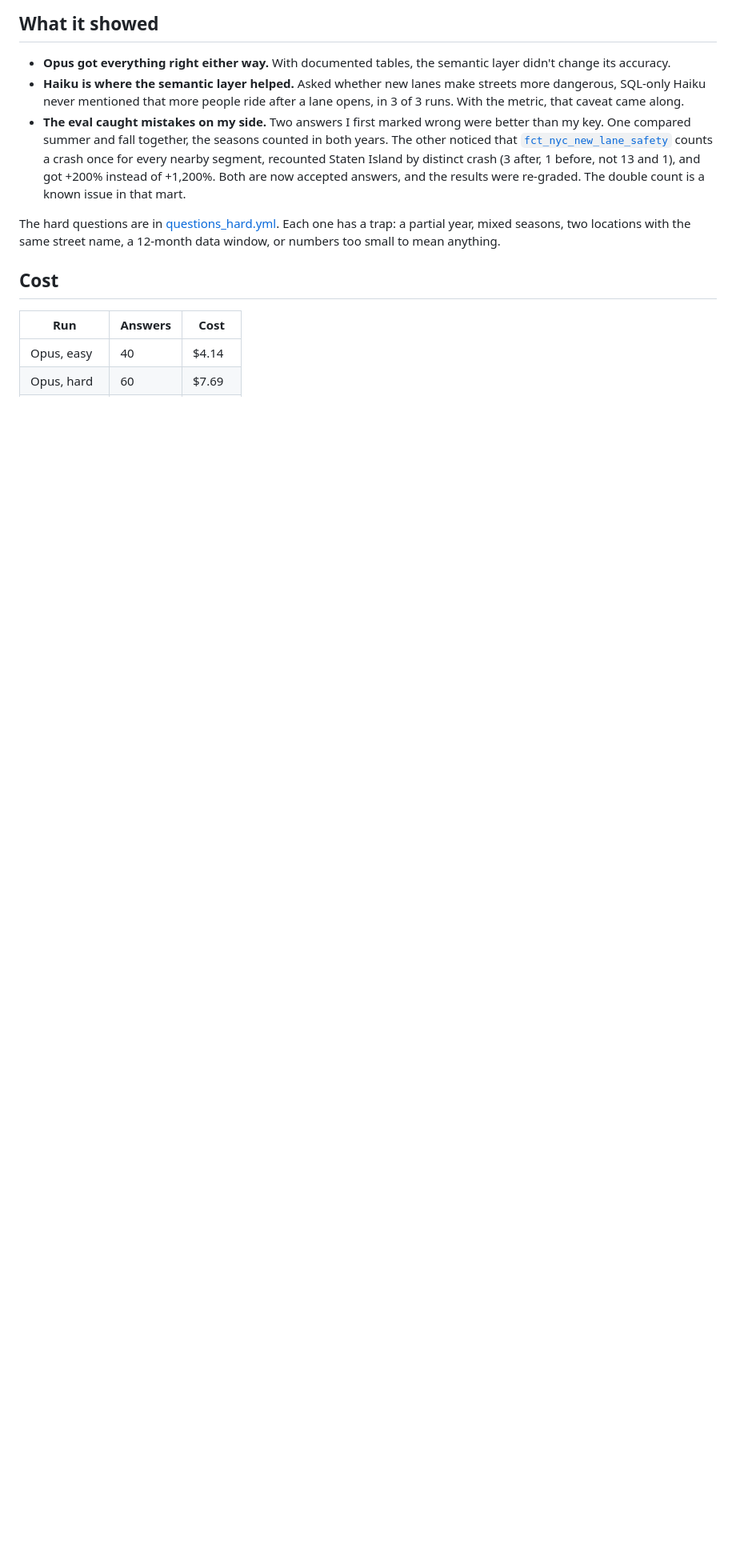
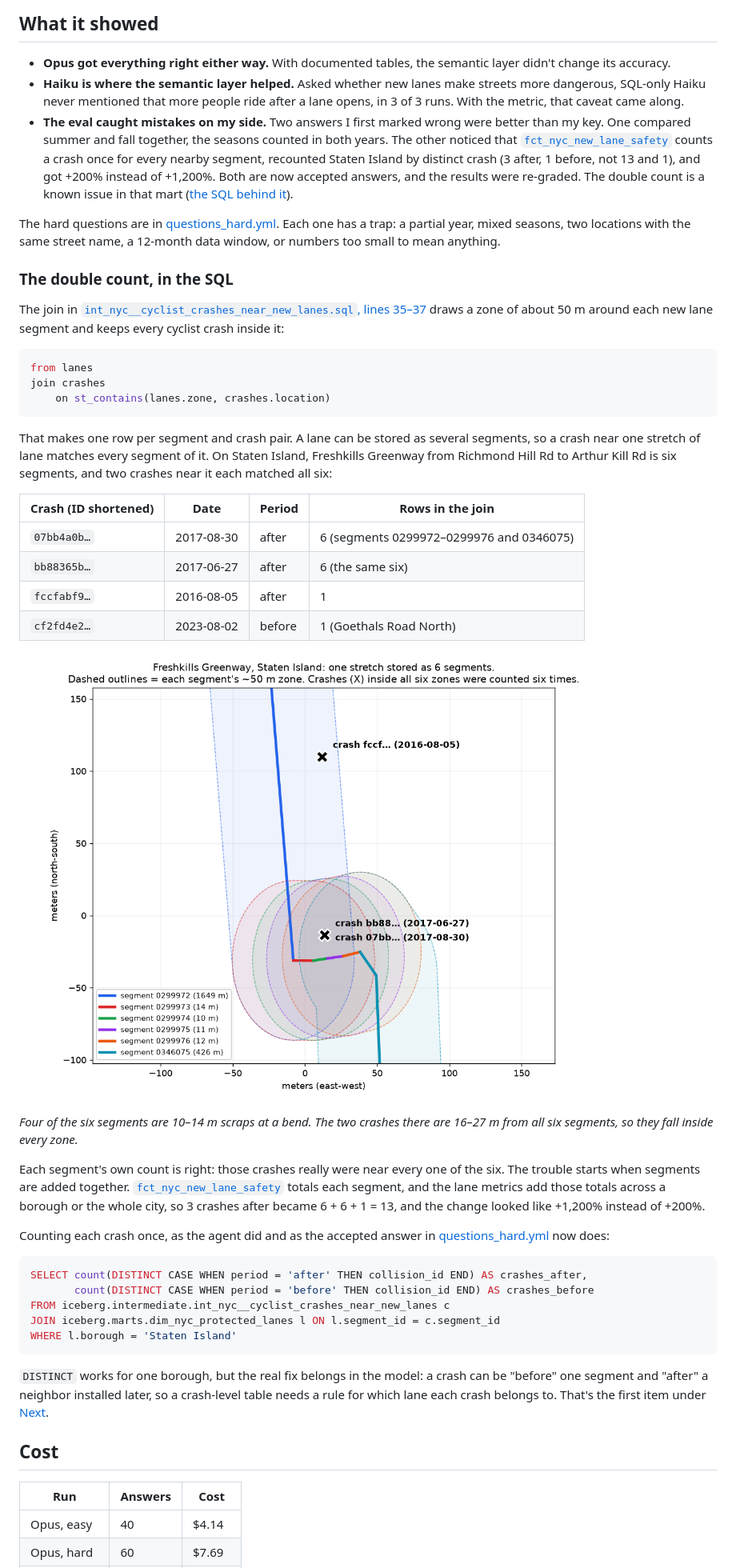
Before and after one commit to amanda-nathan/bike-lane-lakehouse, a Markdown page: evals/RESULTS.md, the part around one of its changes. Shown at 80% size. Rendered like a GitHub page; pictures changed too: evals/img/double_count_map.png (added); blank space fills up the shorter version.

Commit message:
Show the SQL, real rows, and a map behind the double count in the eval results

````diff
--- a/evals/RESULTS.md
+++ b/evals/RESULTS.md
@@ -17,9 +17,46 @@ Haiku's misses on the easy set are rounding (0.4 for 0.404).
 
 - **Opus got everything right either way.** With documented tables, the semantic layer didn't change its accuracy.
 - **Haiku is where the semantic layer helped.** Asked whether new lanes make streets more dangerous, SQL-only Haiku never mentioned that more people ride after a lane opens, in 3 of 3 runs. With the metric, that caveat came along.
-- **The eval caught mistakes on my side.** Two answers I first marked wrong were better than my key. One compared summer and fall together, the seasons counted in both years. The other noticed that [`fct_nyc_new_lane_safety`](../dbt/models/marts/fct_nyc_new_lane_safety.sql) counts a crash once for every nearby segment, recounted Staten Island by distinct crash (3 after, 1 before, not 13 and 1), and got +200% instead of +1,200%. Both are now accepted answers, and the results were re-graded. The double count is a known issue in that mart.
+- **The eval caught mistakes on my side.** Two answers I first marked wrong were better than my key. One compared summer and fall together, the seasons counted in both years. The other noticed that [`fct_nyc_new_lane_safety`](../dbt/models/marts/fct_nyc_new_lane_safety.sql) counts a crash once for every nearby segment, recounted Staten Island by distinct crash (3 after, 1 before, not 13 and 1), and got +200% instead of +1,200%. Both are now accepted answers, and the results were re-graded. The double count is a known issue in that mart ([the SQL behind it](#the-double-count-in-the-sql)).
 
 The hard questions are in [questions_hard.yml](questions_hard.yml). Each one has a trap: a partial year, mixed seasons, two locations with the same street name, a 12-month data window, or numbers too small to mean anything.
+
+### The double count, in the SQL
+
+The join in [`int_nyc__cyclist_crashes_near_new_lanes.sql`, lines 35–37](../dbt/models/intermediate/int_nyc__cyclist_crashes_near_new_lanes.sql#L35-L37) draws a zone of about 50 m around each new lane segment and keeps every cyclist crash inside it:
+
+```sql
+from lanes
+join crashes
+    on st_contains(lanes.zone, crashes.location)
+```
+
+That makes one row per segment and crash pair. A lane can be stored as several segments, so a crash near one stretch of lane matches every segment of it. On Staten Island, Freshkills Greenway from Richmond Hill Rd to Arthur Kill Rd is six segments, and two crashes near it each matched all six:
+
+| Crash (ID shortened) | Date | Period | Rows in the join |
+|---|---|---|---|
+| `07bb4a0b…` | 2017-08-30 | after | 6 (segments 0299972–0299976 and 0346075) |
+| `bb88365b…` | 2017-06-27 | after | 6 (the same six) |
+| `fccfabf9…` | 2016-08-05 | after | 1 |
+| `cf2fd4e2…` | 2023-08-02 | before | 1 (Goethals Road North) |
+
+![Six lane segments at a bend on Freshkills Greenway, their 50 m zones, and two crashes inside all six zones](img/double_count_map.png)
+
+*Four of the six segments are 10–14 m scraps at a bend. The two crashes there are 16–27 m from all six segments, so they fall inside every zone.*
+
+Each segment's own count is right: those crashes really were near every one of the six. The trouble starts when segments are added together. [`fct_nyc_new_lane_safety`](../dbt/models/marts/fct_nyc_new_lane_safety.sql#L11-L19) totals each segment, and the lane metrics add those totals across a borough or the whole city, so 3 crashes after became 6 + 6 + 1 = 13, and the change looked like +1,200% instead of +200%.
+
+Counting each crash once, as the agent did and as the accepted answer in [questions_hard.yml](questions_hard.yml) now does:
+
+```sql
+SELECT count(DISTINCT CASE WHEN period = 'after' THEN collision_id END) AS crashes_after,
+       count(DISTINCT CASE WHEN period = 'before' THEN collision_id END) AS crashes_before
+FROM iceberg.intermediate.int_nyc__cyclist_crashes_near_new_lanes c
+JOIN iceberg.marts.dim_nyc_protected_lanes l ON l.segment_id = c.segment_id
+WHERE l.borough = 'Staten Island'
+```
+
+`DISTINCT` works for one borough, but the real fix belongs in the model: a crash can be "before" one segment and "after" a neighbor installed later, so a crash-level table needs a rule for which lane each crash belongs to. That's the first item under [Next](#next).
 
 ## Cost
 
````
Also changed, not shown: other parts of evals/RESULTS.md (+1 -1 lines).
